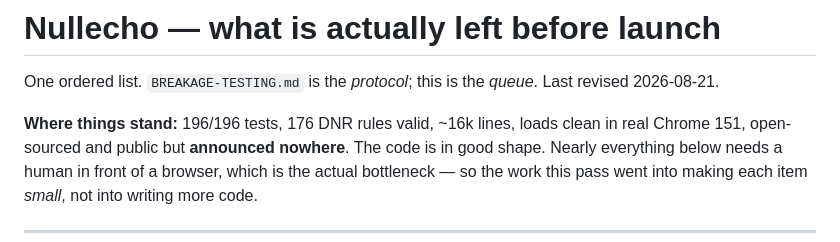
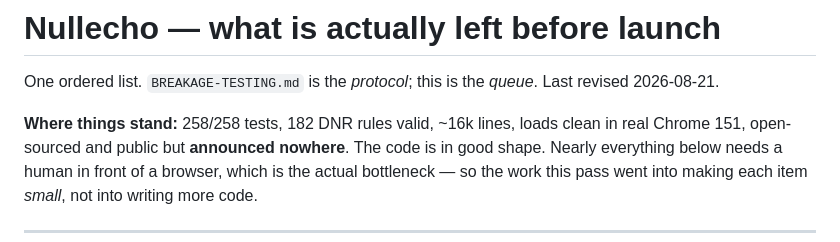
Before and after one commit to ZJHeepfixer/nullecho, a Markdown page: docs/RELEASE-CHECKLIST.md, the part around the change. GitHub-like rendering.

```diff
--- a/docs/RELEASE-CHECKLIST.md
+++ b/docs/RELEASE-CHECKLIST.md
@@ -3,7 +3,7 @@
 One ordered list. `BREAKAGE-TESTING.md` is the *protocol*; this is the *queue*.
 Last revised 2026-08-21.
 
-**Where things stand:** 196/196 tests, 176 DNR rules valid, ~16k lines, loads clean in real
+**Where things stand:** 258/258 tests, 182 DNR rules valid, ~16k lines, loads clean in real
 Chrome 151, open-sourced and public but **announced nowhere**. The code is in good shape. Nearly
 everything below needs a human in front of a browser, which is the actual bottleneck — so the work
 this pass went into making each item *small*, not into writing more code.
```
Also changed, not shown: README.md (+5 -5 lines), docs/RELEASE-READINESS-2026-09-16.md (added, +137 -0 lines).
